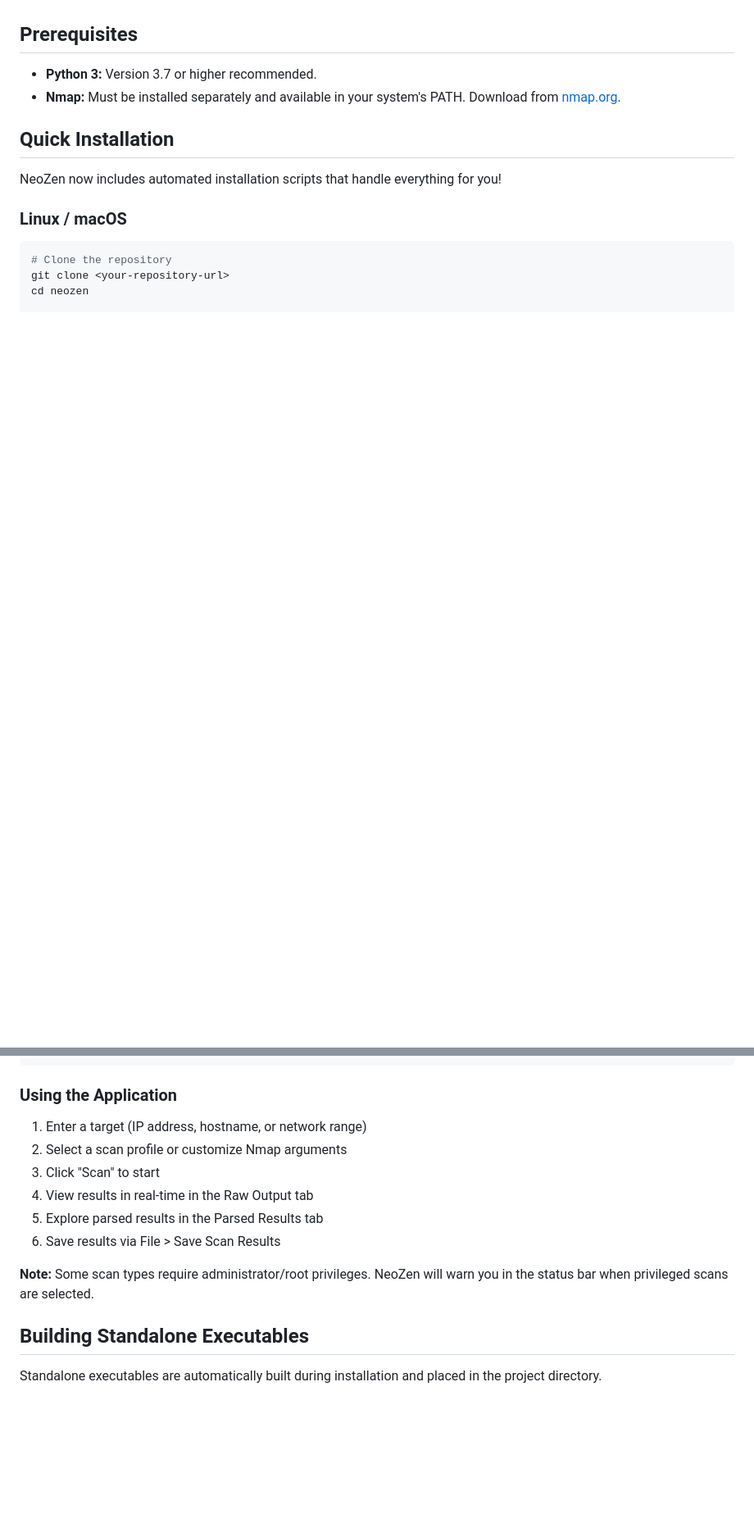
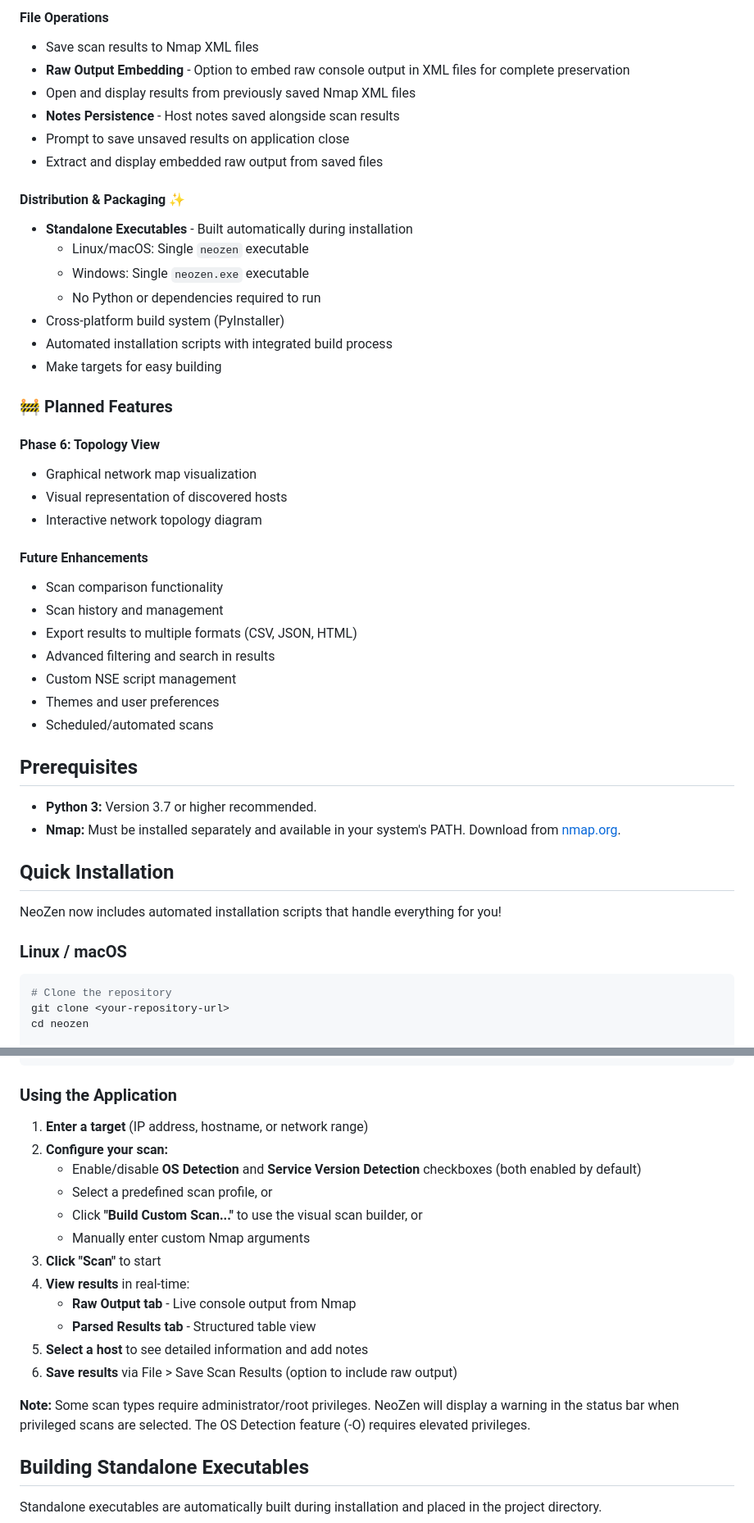
Before and after one commit to b-kailash/neozen, a Markdown page: README.md, 2 parts joined by grey strips. Shown at 82% size. GitHub-like rendering; blank space fills up the shorter version.

```diff
--- a/README.md
+++ b/README.md
@@ -47,3 +63,35 @@ This project is currently under development.
+#### **File Operations**
+* Save scan results to Nmap XML files
+* **Raw Output Embedding** - Option to embed raw console output in XML files for complete preservation
+* Open and display results from previously saved Nmap XML files
+* **Notes Persistence** - Host notes saved alongside scan results
+* Prompt to save unsaved results on application close
+* Extract and display embedded raw output from saved files
+
+#### **Distribution & Packaging** ✨
+* **Standalone Executables** - Built automatically during installation
+  * Linux/macOS: Single `neozen` executable
+  * Windows: Single `neozen.exe` executable
+  * No Python or dependencies required to run
+* Cross-platform build system (PyInstaller)
+* Automated installation scripts with integrated build process
+* Make targets for easy building
+
+### 🚧 Planned Features
+
+#### **Phase 6: Topology View**
+* Graphical network map visualization
+* Visual representation of discovered hosts
+* Interactive network topology diagram
+
+#### **Future Enhancements**
+* Scan comparison functionality
+* Scan history and management
+* Export results to multiple formats (CSV, JSON, HTML)
+* Advanced filtering and search in results
+* Custom NSE script management
+* Themes and user preferences
+* Scheduled/automated scans
 
 ## Prerequisites
 
@@ -148,14 +196,20 @@ python main.py
 
 ### Using the Application
 
-1. Enter a target (IP address, hostname, or network range)
-2. Select a scan profile or customize Nmap arguments
-3. Click "Scan" to start
-4. View results in real-time in the Raw Output tab
-5. Explore parsed results in the Parsed Results tab
-6. Save results via File > Save Scan Results
+1. **Enter a target** (IP address, hostname, or network range)
+2. **Configure your scan:**
+   - Enable/disable **OS Detection** and **Service Version Detection** checkboxes (both enabled by default)
+   - Select a predefined scan profile, or
+   - Click **"Build Custom Scan..."** to use the visual scan builder, or
+   - Manually enter custom Nmap arguments
+3. **Click "Scan"** to start
+4. **View results** in real-time:
+   - **Raw Output tab** - Live console output from Nmap
+   - **Parsed Results tab** - Structured table view
+5. **Select a host** to see detailed information and add notes
+6. **Save results** via File > Save Scan Results (option to include raw output)
 
-**Note:** Some scan types require administrator/root privileges. NeoZen will warn you in the status bar when privileged scans are selected.
+**Note:** Some scan types require administrator/root privileges. NeoZen will display a warning in the status bar when privileged scans are selected. The OS Detection feature (-O) requires elevated privileges.
 
 ## Building Standalone Executables
 
```
Also changed, not shown: other parts of README.md (+51 -35 lines).
